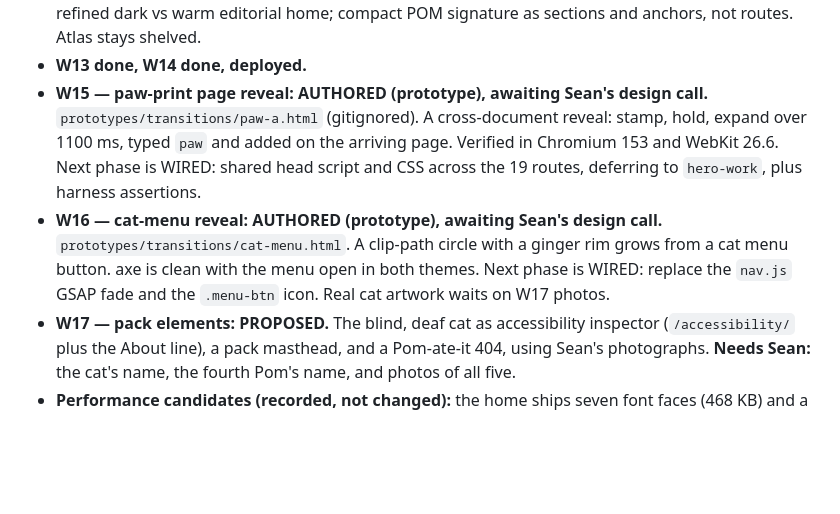
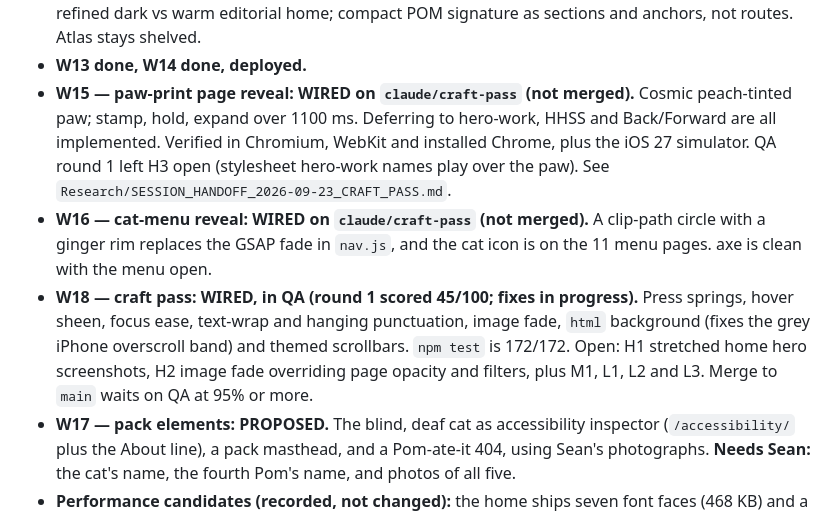
Before and after one commit to thomasraypublishing/thomasraypublishing, a Markdown page: STATUS.md, the part around the change. Drawn GitHub-style; blank space fills up the shorter version.

Commit message:
STATUS: W15/W16 wired on claude/craft-pass, W18 craft pass in QA (paused mid round 1)
Co-Authored-By: Claude Opus 5.5 <noreply@anthropic.com>

```diff
--- a/STATUS.md
+++ b/STATUS.md
@@ -106,17 +106,21 @@ VoiceOver closure remains his.
   keyboard/VoiceOver parity; refined dark vs warm editorial home; compact
   POM signature as sections and anchors, not routes. Atlas stays shelved.
 - **W13 done, W14 done, deployed.**
-- **W15 — paw-print page reveal: AUTHORED (prototype), awaiting Sean's
-  design call.** `prototypes/transitions/paw-a.html` (gitignored). A
-  cross-document reveal: stamp, hold, expand over 1100 ms, typed `paw`
-  and added on the arriving page. Verified in Chromium 153 and WebKit 26.6.
-  Next phase is WIRED: shared head script and CSS across the 19 routes,
-  deferring to `hero-work`, plus harness assertions.
-- **W16 — cat-menu reveal: AUTHORED (prototype), awaiting Sean's design
-  call.** `prototypes/transitions/cat-menu.html`. A clip-path circle with a
-  ginger rim grows from a cat menu button. axe is clean with the menu open
-  in both themes. Next phase is WIRED: replace the `nav.js` GSAP fade and
-  the `.menu-btn` icon. Real cat artwork waits on W17 photos.
+- **W15 — paw-print page reveal: WIRED on `claude/craft-pass` (not merged).**
+  Cosmic peach-tinted paw; stamp, hold, expand over 1100 ms. Deferring to
+  hero-work, HHSS and Back/Forward are all implemented. Verified in Chromium,
+  WebKit and installed Chrome, plus the iOS 27 simulator. QA round 1 left H3
+  open (stylesheet hero-work names play over the paw). See
+  `Research/SESSION_HANDOFF_2026-09-23_CRAFT_PASS.md`.
+- **W16 — cat-menu reveal: WIRED on `claude/craft-pass` (not merged).**
+  A clip-path circle with a ginger rim replaces the GSAP fade in `nav.js`,
+  and the cat icon is on the 11 menu pages. axe is clean with the menu open.
+- **W18 — craft pass: WIRED, in QA (round 1 scored 45/100; fixes in progress).**
+  Press springs, hover sheen, focus ease, text-wrap and hanging punctuation,
+  image fade, `html` background (fixes the grey iPhone overscroll band) and
+  themed scrollbars. `npm test` is 172/172. Open: H1 stretched home hero
+  screenshots, H2 image fade overriding page opacity and filters, plus M1,
+  L1, L2 and L3. Merge to `main` waits on QA at 95% or more.
 - **W17 — pack elements: PROPOSED.** The blind, deaf cat as accessibility
   inspector (`/accessibility/` plus the About line), a pack masthead, and a
   Pom-ate-it 404, using Sean's photographs. **Needs Sean:** the cat's name,
```
